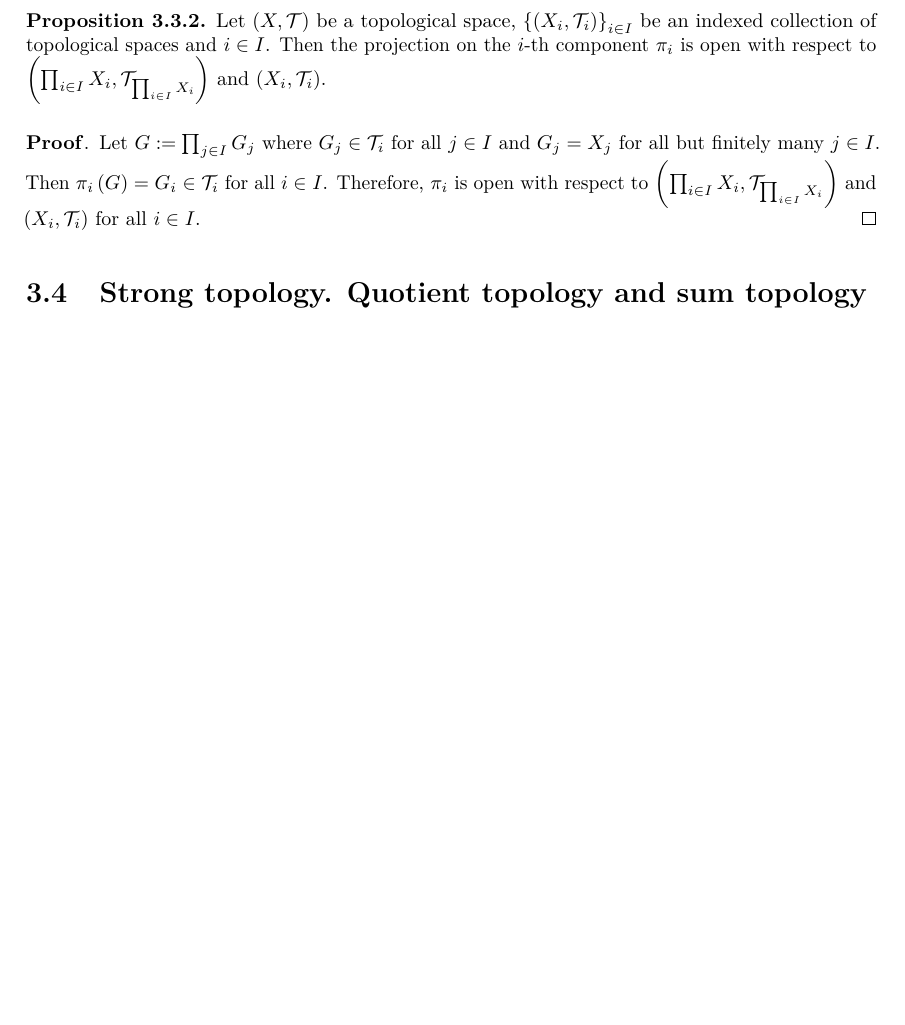
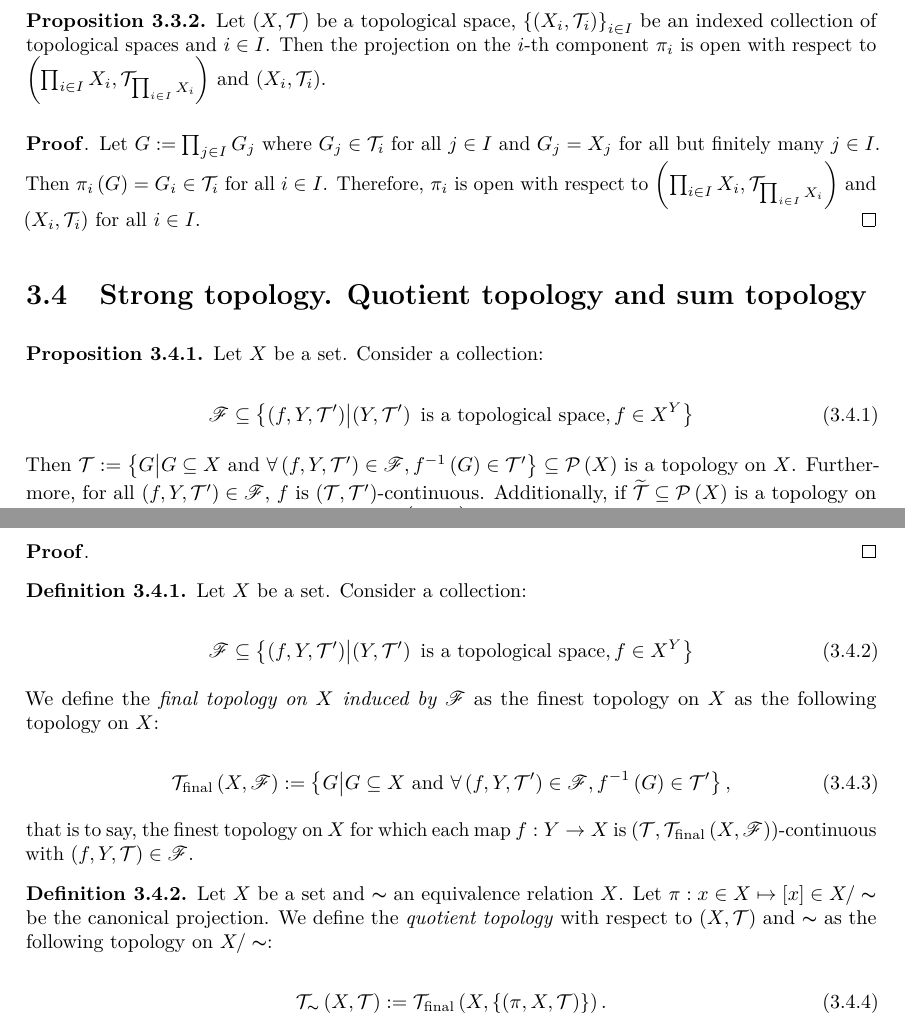
Before and after one commit to raufilvildev/matematicas, a LaTeX thesis (main.tex, which reads General Topology/Topological spaces/Continuity/continuity.tex): part of page 44 of 107 before the commit and two parts of pages 44 and 45 of 109 after it, the two joined at a grey line, cut so that both start at the same text, the shorter picture padded with empty space. Compiled offline with pdfLaTeX.

Commit message:
Final topology, primeras definiciones y resultados.

```diff
--- a/General Topology/Topological spaces/Continuity/continuity.tex
+++ b/General Topology/Topological spaces/Continuity/continuity.tex
@@ -388,3 +388,41 @@ Given an indexed collection of sets $\set{X_i}_{i\in I}$ and $i\in I$, we define
 \end{proposition}
 
 \section{Strong topology. Quotient topology and sum topology}
+
+\begin{proposition}
+  Let $X$ be a set. Consider a collection:
+
+  \begin{equation}
+    \mathscr{F}\subseteq\set{\pr{f,Y,\mathcal{T}'}\middle|\pr{Y,\mathcal{T}'}\text{ is a topological space}, f\in X^Y}
+  \end{equation}
+
+  Then $\mathcal{T}:=\set{G\middle|G\subseteq X\text{ and }\forall\pr{f,Y,\mathcal{T}'}\in\mathscr{F},f^{-1}\pr{G}\in\mathcal{T}'}\subseteq\mathcal{P}\pr{X}$ is a topology on $X$. Furthermore, for all $\pr{f,Y,\mathcal{T}'}\in\mathscr{F}$, $f$ is $\pr{\mathcal{T},\mathcal{T}'}$-continuous. Additionally, if $\widetilde{\mathcal{T}}\subseteq\mathcal{P}\pr{X}$ is a topology on $X$ such that, for every $\pr{f,Y,\mathcal{T}'}\in\mathscr{F}$, $f$ is $\pr{\widetilde{\mathcal{T}},\mathcal{T}'}$-continuous, then $\widetilde{\mathcal{T}}\subseteq\mathcal{T}$.
+
+  \begin{proof}[\rm\textbf{Proof}]
+
+  \end{proof}
+\end{proposition}
+
+\begin{definition}
+  Let $X$ be a set. Consider a collection:
+
+  \begin{equation}
+    \mathscr{F}\subseteq\set{\pr{f,Y,\mathcal{T}'}\middle|\pr{Y,\mathcal{T}'}\text{ is a topological space}, f\in X^Y}
+  \end{equation}
+
+  We define the \textit{final topology on $X$ induced by $\mathscr{F}$} as the finest topology on $X$ as the following topology on $X$:
+
+  \begin{equation}
+    \mathcal{T}_{\text{final}}\pr{X,\mathscr{F}}:=\set{G\middle|G\subseteq X\text{ and }\forall\pr{f,Y,\mathcal{T}'}\in\mathscr{F},f^{-1}\pr{G}\in\mathcal{T}'},
+  \end{equation}
+
+  that is to say, the finest topology on $X$ for which each map $f:Y\rightarrow X$ is $\pr{\mathcal{T},\mathcal{T}_{\text{final}}\pr{X,\mathscr{F}}}$-continuous with $\pr{f,Y,\mathcal{T}}\in\mathscr{F}$.
+\end{definition}
+
+\begin{definition}
+  \rm Let $X$ be a set and $\thicksim$ an equivalence relation $X$. Let $\pi:x\in X\mapsto\br{x}\in X/\thicksim$ be the canonical projection. We define the \textit{quotient topology} with respect to $\pr{X,\mathcal{T}}$ and $\thicksim$ as the following topology on $X/\thicksim$:
+
+  \begin{equation}
+    \mathcal{T}_{\thicksim}\pr{X,\mathcal{T}}:=\mathcal{T}_{\text{final}}\pr{X,\set{\pr{\pi,X,\mathcal{T}}}}.
+  \end{equation}
+\end{definition}
```
Also changed, not shown: General Topology/Topological spaces/Continuity/continuity.tex (6 more changed lines).
